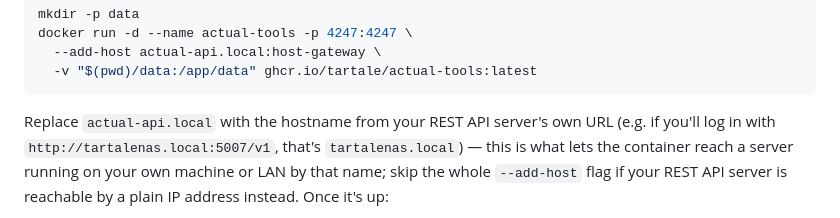
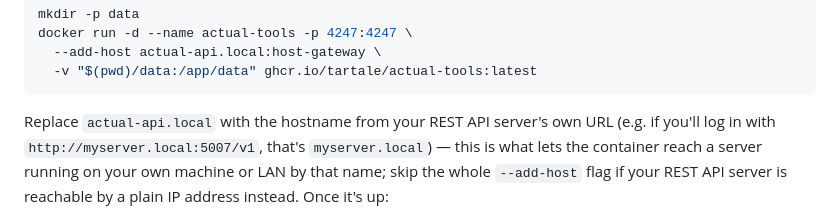
Before and after one commit to tartale/actual-tools, a Markdown page: README.md, the part around the change. GitHub-like rendering.

Commit message:
Use a generic example hostname instead of a real one
Co-Authored-By: Claude Sonnet 5 <noreply@anthropic.com>
Claude-Session: https://claude.ai/code/session_01GVMt6Xmpv2pdCzm9GDn4hH

````diff
--- a/README.md
+++ b/README.md
@@ -32,8 +32,8 @@ docker run -d --name actual-tools -p 4247:4247 \
 ```
 
 Replace `actual-api.local` with the hostname from your REST API server's
-own URL (e.g. if you'll log in with `http://tartalenas.local:5007/v1`,
-that's `tartalenas.local`) — this is what lets the container reach a
+own URL (e.g. if you'll log in with `http://myserver.local:5007/v1`,
+that's `myserver.local`) — this is what lets the container reach a
 server running on your own machine or LAN by that name; skip the whole
 `--add-host` flag if your REST API server is reachable by a plain IP
 address instead. Once it's up:
````
